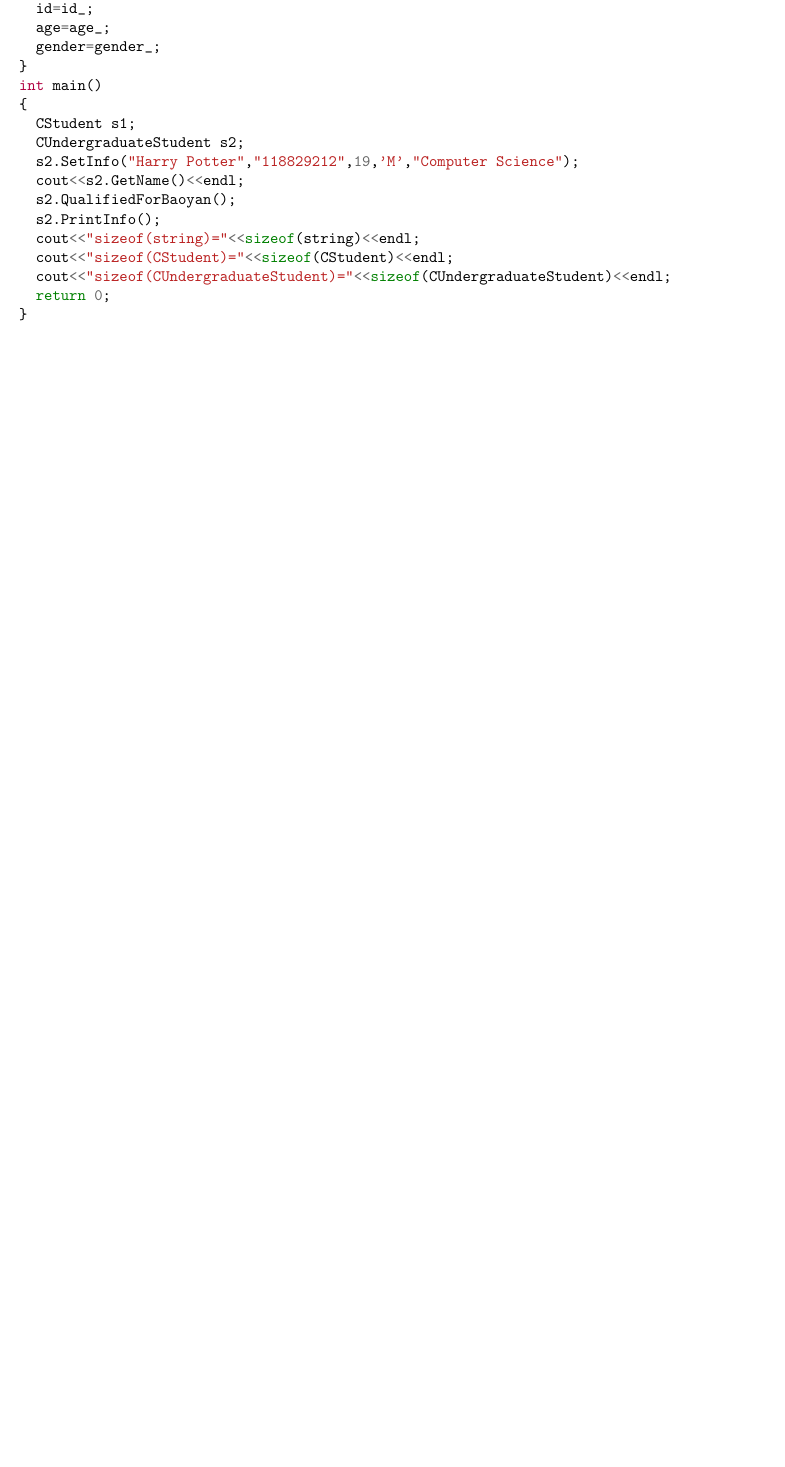
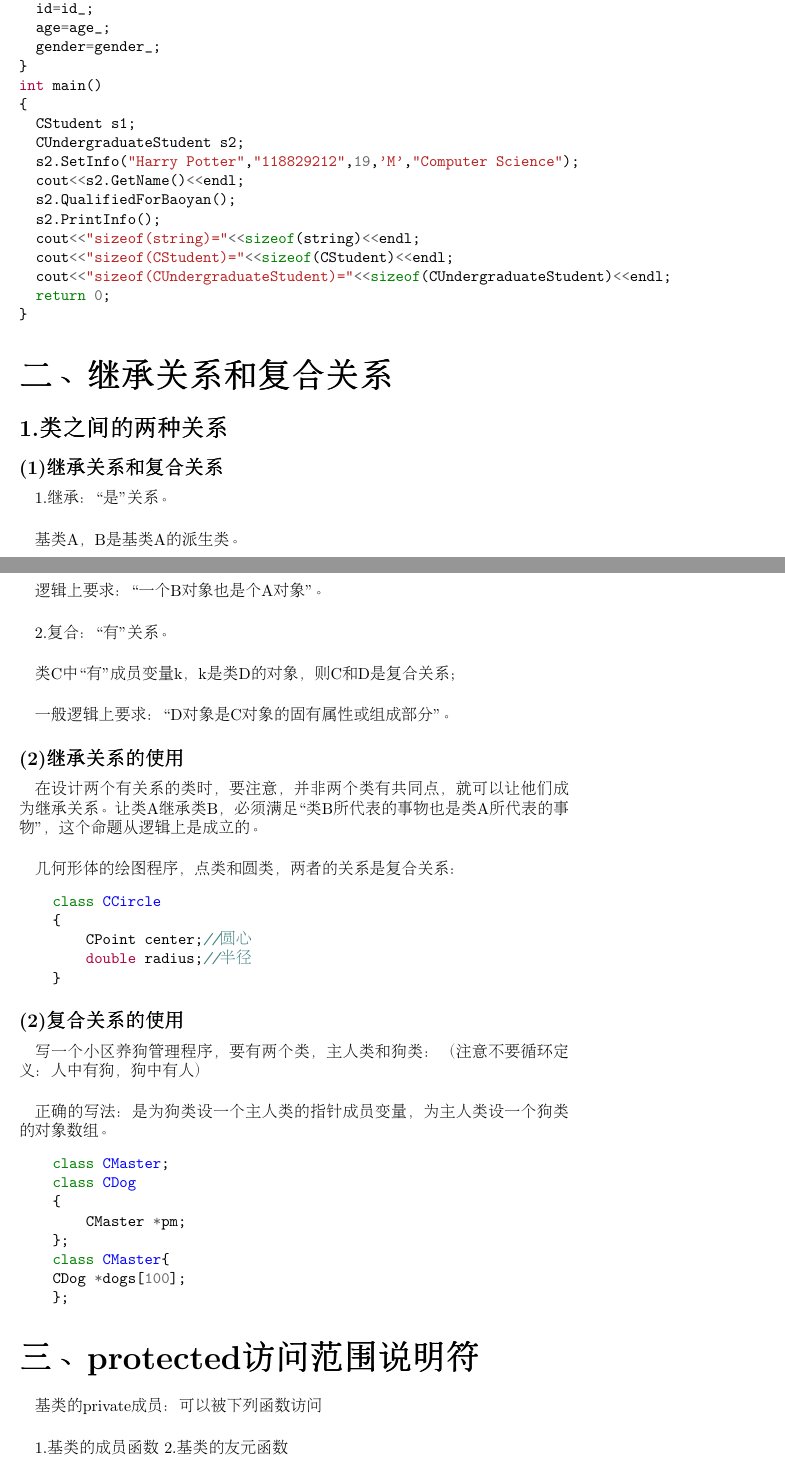
Before and after one commit to zhaozhaoyan/Notes, a LaTeX document (C++程序设计/继承和派生.tex): part of page 3 of 3 before the commit and two parts of pages 3 and 4 of 7 after it, the two joined at a grey line, cut so that both start at the same text, the shorter picture padded with empty space. The pictures show the PDF file C++程序设计/继承和派生.pdf that the author committed with the source.

Commit message:
继承和派生

```diff
--- a/C++程序设计/继承和派生.tex
+++ b/C++程序设计/继承和派生.tex
@@ -110,3 +110,66 @@ int main()
   return 0;
 }
 \end{minted}
+\part*{二、继承关系和复合关系}
+\section*{1.类之间的两种关系}
+\subsection*{(1)继承关系和复合关系}
+\subparagraph*{}
+1.继承：“是”关系。
+\subparagraph*{}
+基类A，B是基类A的派生类。
+\subparagraph*{}
+逻辑上要求：“一个B对象也是个A对象”。
+\subparagraph*{}
+2.复合：“有”关系。
+\subparagraph*{}
+类C中“有”成员变量k，k是类D的对象，则C和D是复合关系；
+\subparagraph*{}
+一般逻辑上要求：“D对象是C对象的固有属性或组成部分”。
+\subsection*{(2)继承关系的使用}
+\subparagraph*{}
+在设计两个有关系的类时，要注意，并非两个类有共同点，就可以让他们成为继承关系。让类A继承类B，必须满足“类B所代表的事物也是类A所代表的事物”，这个命题从逻辑上是成立的。
+\subparagraph*{}
+几何形体的绘图程序，点类和圆类，两者的关系是复合关系：
+\begin{minted}{c++}
+    class CCircle
+    {
+        CPoint center;//圆心
+        double radius;//半径
+    }
+\end{minted}
+\subsection*{(2)复合关系的使用}
+\subparagraph*{}
+写一个小区养狗管理程序，要有两个类，主人类和狗类：（注意不要循环定义：人中有狗，狗中有人）
+\subparagraph*{}
+正确的写法：是为狗类设一个主人类的指针成员变量，为主人类设一个狗类的对象数组。
+\begin{minted}{c++}
+    class CMaster;
+    class CDog
+    {
+        CMaster *pm;
+    };
+    class CMaster{
+    CDog *dogs[100];
+    };
+\end{minted}
+\part*{三、protected访问范围说明符}
+\paragraph*{}
+基类的private成员：可以被下列函数访问
+\subparagraph*{}
+1.基类的成员函数
+2.基类的友元函数
+\paragraph*{}
+基类的public成员：可以被下列函数访问
+\subparagraph*{}
+1.基类的成员函数
+2.基类的友元函数
+3.派生类的成员函数
+4.派生类的友元函数
+5.其他的函数
+\paragraph*{}
+基类的protected成员：可以被下列函数访问
+\subparagraph*{}
+1.基类的成员函数
+2.基类的友元函数
+3.派生类的成员函数可以访问当前对象的基类的保护成员
+\subparagraph*{}
@@ -112,0 +179,33 @@ int main()
+\subparagraph*{}
+1.派生类对象包含基类对象
+\subparagraph*{}
+2.执行派生类构造函数之前，先执行基类的构造函数
+\subparagraph*{}
+3.派生类交代基类初始化，具体形式：
+\begin{minted}{c++}
+    构造函数表（形参表）：基类名（基类构造函数实参表）
+    {
+          ......
+    }
+\end{minted}
+\subparagraph*{}
+4.派生类对象消亡时，先执行派生类的析构函数，再执行基类的析构函数
+\subparagraph*{}
+5.在创建派生类的对象时:
+\subparagraph*{}
+1）需要调用基类的构造函数：初始化派生类对象中从基类继承的成员
+\subparagraph*{}
+2）在执行一个派生类的构造函数之前，总是先执行基类的构造函数
+\subparagraph*{}
+6.调用基类构造函数的两种方式:
+\subparagraph*{}
+1）显示方式：派生类的构造函数中—>基类的构造函数提供参数
+\subparagraph*{}
+2）隐式方式：派生类的构造函数中，省略基类构造函数时，派生类的构造函数，自动调用基类的默认构造函数
+\subparagraph*{}
+派生类的析构函数被执行时，执行完派生类的析构函数后，自动调用基类的析构函数
+\section*{2.派生类的构造函数和析构函数调用顺序}
+\begin{minted}{c++}
+#include<iostream>
+using namespace std;
+class Base{
@@ -113,2 +237,30 @@ int main()
+  return 0;
+}
+\end{minted}
+\subparagraph*{}
+1.创建派生类的对象时，执行派生类的构造函数之前：
+\subparagraph*{}
+1）调用基类的构造函数：初始化派生类对象中从基类继承的成员
+\subparagraph*{}
+2)调用成员对象类的构造函数：初始化派生类对象中的成员对象
+\subparagraph*{}
+2.执行完派生类的析构函数后：
+\subparagraph*{}
+1）调用成员对象类的析构函数
+\subparagraph*{}
+2）调用基类的函数
+\subparagraph*{}
+注意：析构函数的调用顺序与构造函数的调用顺序相反
+\part*{五、public继承的赋值兼容规则}
+\subparagraph*{}
+（1）派生类的对象可以赋值给基类对象；
+\subparagraph*{}
+（2）派生类的对象可以用来初始化基类引用；
+\subparagraph*{}
+（3）派生类对象的地址可以赋值给基类指针，亦即派生类的指针可以赋值给基类的指针。
+\subparagraph*{}
+以上三条反过来是不成立的。例如，不能把基类对象赋值给派生类对象。
+\subparagraph*{}
+在公有派生的情况下，可以说，派生类对象也是基类对象，任何本该出现基类对象的地方，如果出现的是派生类的对象，也是没有问题的。
 \end{CJK}
 \end{document}
```
Also changed, not shown: C++程序设计/继承和派生.pdf, C++程序设计/继承和派生.tex (28 more changed lines).
